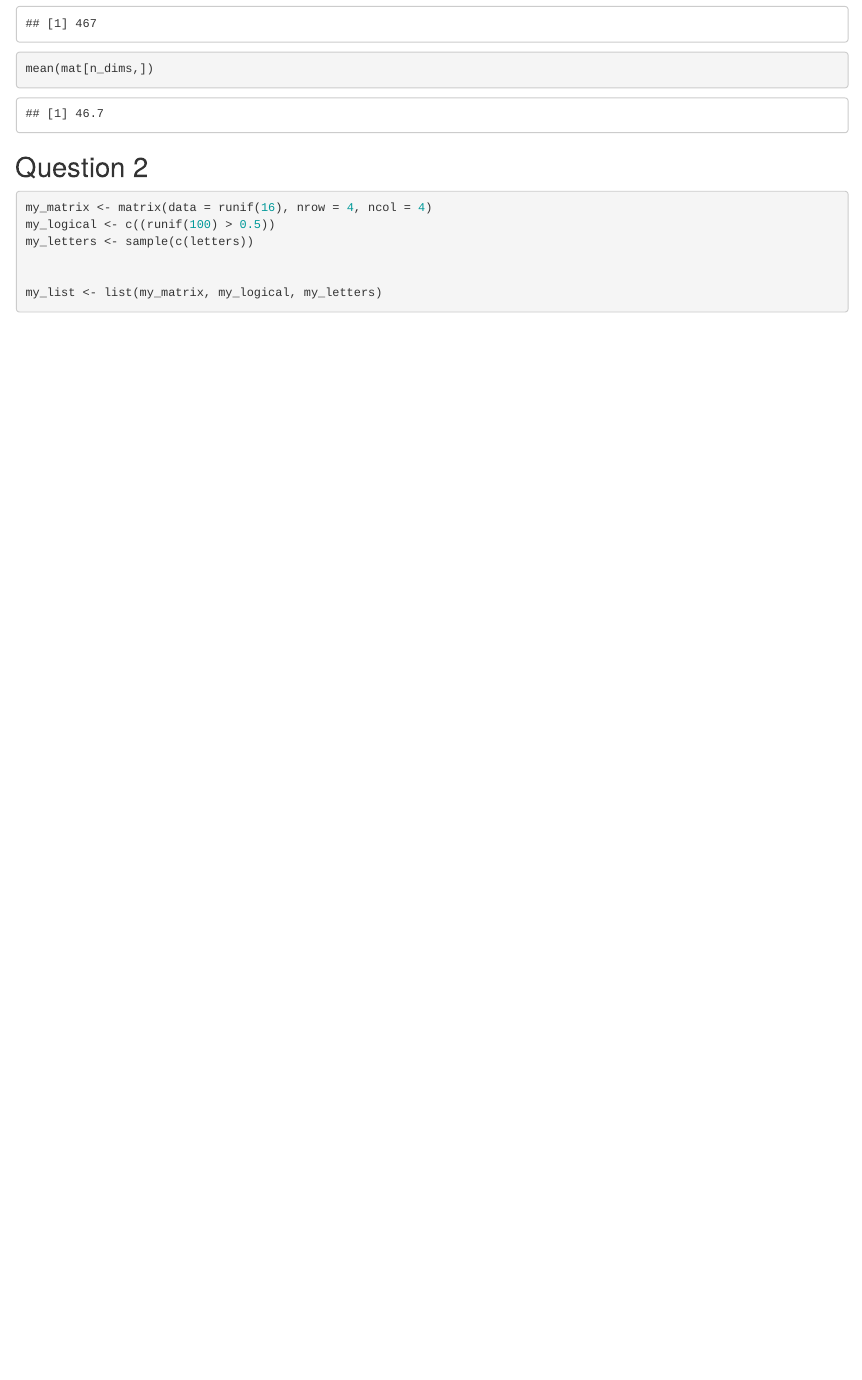
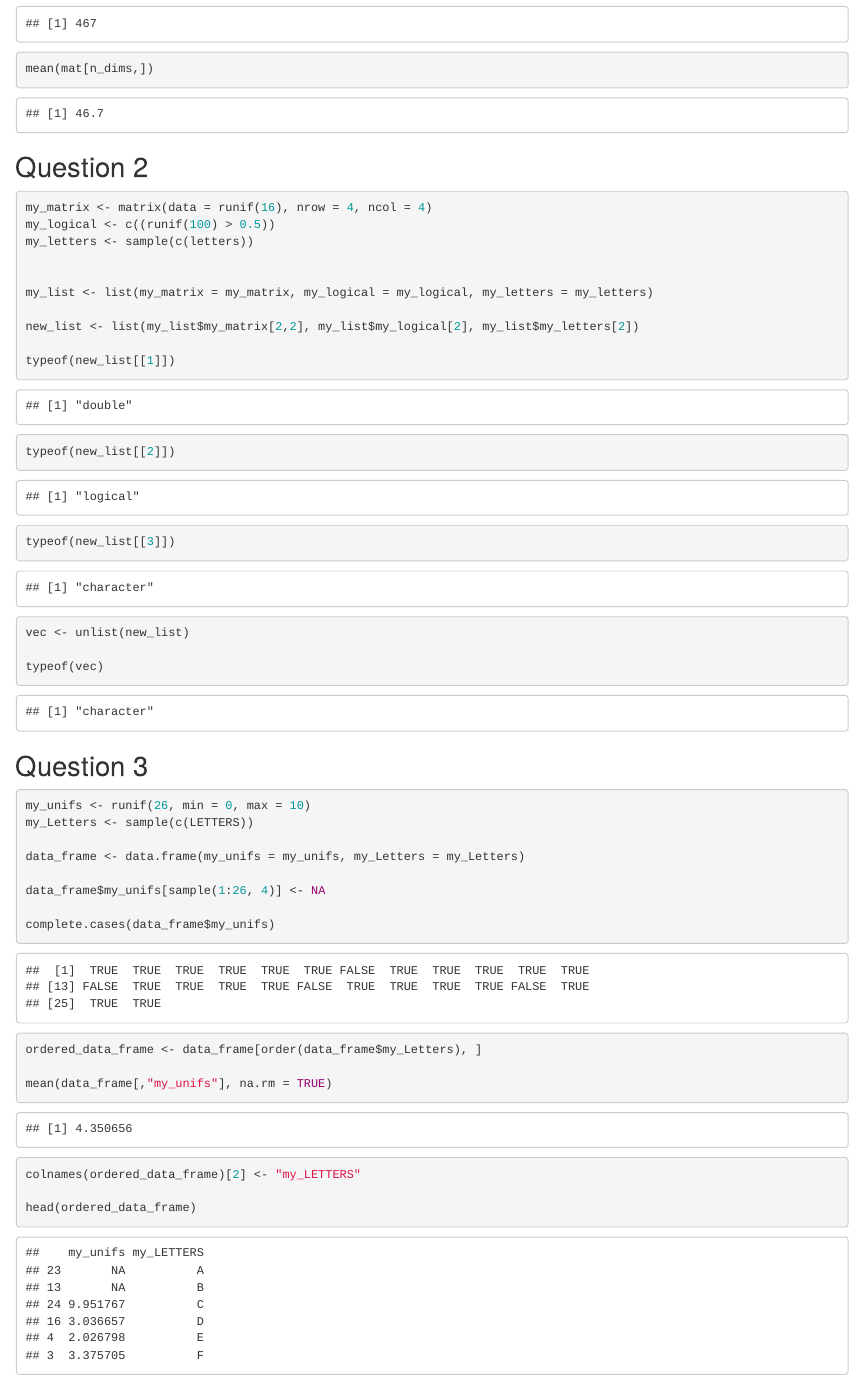
Before and after one commit to csalwen/BIOL1007A, an R Markdown document (Assignment4.Rmd): the page in a window 1100 px wide, from 1220 px down. Rendered offline with R 4.5, knitr and Pandoc, with nearby package versions; code that draws random numbers runs with fixed seeds of ours.

Commit message:
assignment 5

````diff
--- a/Assignment4.Rmd
+++ b/Assignment4.Rmd
@@ -39,6 +39,40 @@ my_logical <- c((runif(100) > 0.5))
 my_letters <- sample(c(letters))
 
 
-my_list <- list(my_matrix, my_logical, my_letters)
+my_list <- list(my_matrix = my_matrix, my_logical = my_logical, my_letters = my_letters)
+
+new_list <- list(my_list$my_matrix[2,2], my_list$my_logical[2], my_list$my_letters[2])
+
+typeof(new_list[[1]])
+
+typeof(new_list[[2]])
+
+typeof(new_list[[3]])
+
+vec <- unlist(new_list)
+
+typeof(vec)
 
 ```
+
+## Question 3
+```{r}
+
+my_unifs <- runif(26, min = 0, max = 10)
+my_Letters <- sample(c(LETTERS))
+
+data_frame <- data.frame(my_unifs = my_unifs, my_Letters = my_Letters)
+
+data_frame$my_unifs[sample(1:26, 4)] <- NA
+
+complete.cases(data_frame$my_unifs)
+
+ordered_data_frame <- data_frame[order(data_frame$my_Letters), ]
+
+mean(data_frame[,"my_unifs"], na.rm = TRUE)
+
+colnames(ordered_data_frame)[2] <- "my_LETTERS"
+
+head(ordered_data_frame)
+
+```
````
Also changed, not shown: 2023-01-19-Functions.R (added, +43 -0 lines), index.Rmd (+1 -1 lines), Assignment4.html.
